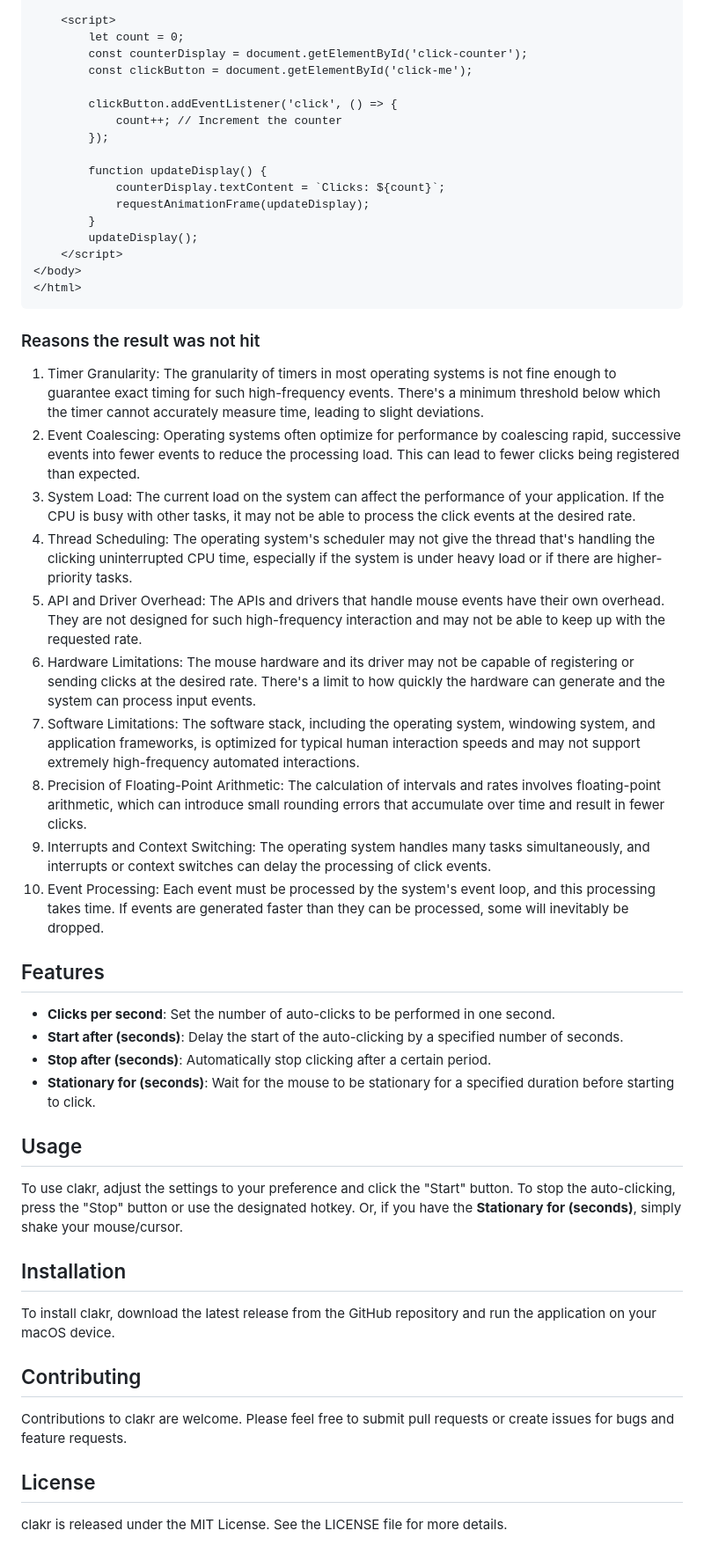
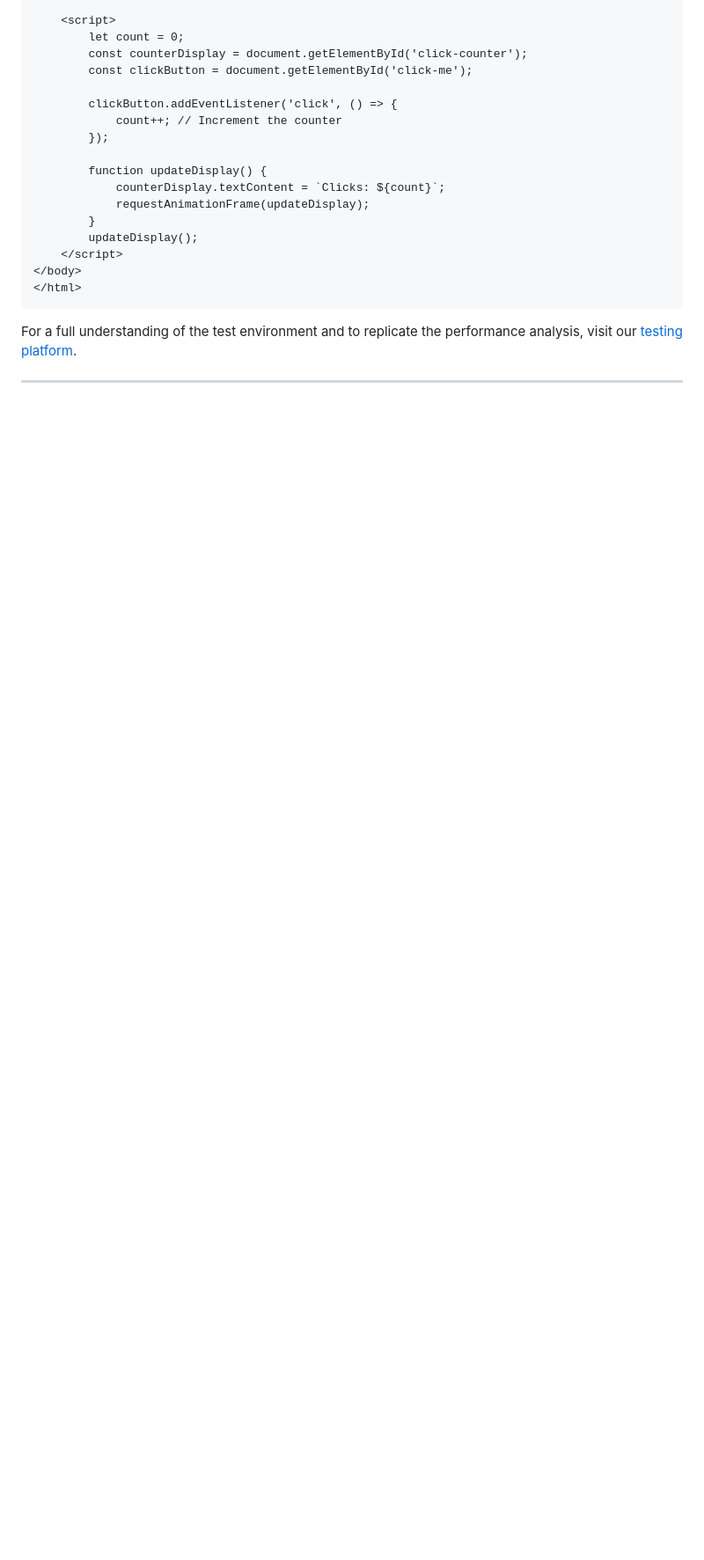
Before and after one commit to SenpaiHunters/Clakr, a Markdown page: README.md, the part around one of its changes. Shown at 88% size. GitHub-like rendering; blank space fills up the shorter version.

````diff
--- a/README.md
+++ b/README.md
@@ -141,38 +187,7 @@ I use a simple custom made website to get the max pref out of my app, you can va
 </html>
 ```
 
-### Reasons the result was not hit
 
-1. Timer Granularity: The granularity of timers in most operating systems is not fine enough to guarantee exact timing for such high-frequency events. There's a minimum threshold below which the timer cannot accurately measure time, leading to slight deviations.
-2. Event Coalescing: Operating systems often optimize for performance by coalescing rapid, successive events into fewer events to reduce the processing load. This can lead to fewer clicks being registered than expected.
-3. System Load: The current load on the system can affect the performance of your application. If the CPU is busy with other tasks, it may not be able to process the click events at the desired rate.
-4. Thread Scheduling: The operating system's scheduler may not give the thread that's handling the clicking uninterrupted CPU time, especially if the system is under heavy load or if there are higher-priority tasks.
-5. API and Driver Overhead: The APIs and drivers that handle mouse events have their own overhead. They are not designed for such high-frequency interaction and may not be able to keep up with the requested rate.
-6. Hardware Limitations: The mouse hardware and its driver may not be capable of registering or sending clicks at the desired rate. There's a limit to how quickly the hardware can generate and the system can process input events.
-7. Software Limitations: The software stack, including the operating system, windowing system, and application frameworks, is optimized for typical human interaction speeds and may not support extremely high-frequency automated interactions.
-8. Precision of Floating-Point Arithmetic: The calculation of intervals and rates involves floating-point arithmetic, which can introduce small rounding errors that accumulate over time and result in fewer clicks.
-9. Interrupts and Context Switching: The operating system handles many tasks simultaneously, and interrupts or context switches can delay the processing of click events.
-10. Event Processing: Each event must be processed by the system's event loop, and this processing takes time. If events are generated faster than they can be processed, some will inevitably be dropped.
+For a full understanding of the test environment and to replicate the performance analysis, visit our [testing platform](#).
 
-## Features
-
-- **Clicks per second**: Set the number of auto-clicks to be performed in one second.
-- **Start after (seconds)**: Delay the start of the auto-clicking by a specified number of seconds.
-- **Stop after (seconds)**: Automatically stop clicking after a certain period.
-- **Stationary for (seconds)**: Wait for the mouse to be stationary for a specified duration before starting to click.
-
-## Usage
-
-To use clakr, adjust the settings to your preference and click the "Start" button. To stop the auto-clicking, press the "Stop" button or use the designated hotkey. Or, if you have the **Stationary for (seconds)**, simply shake your mouse/cursor.
-
-## Installation
-
-To install clakr, download the latest release from the GitHub repository and run the application on your macOS device.
-
-## Contributing
-
-Contributions to clakr are welcome. Please feel free to submit pull requests or create issues for bugs and feature requests.
-
-## License
-
-clakr is released under the MIT License. See the LICENSE file for more details.
+---
````
Also changed, not shown: other parts of README.md (+89 -43 lines).
